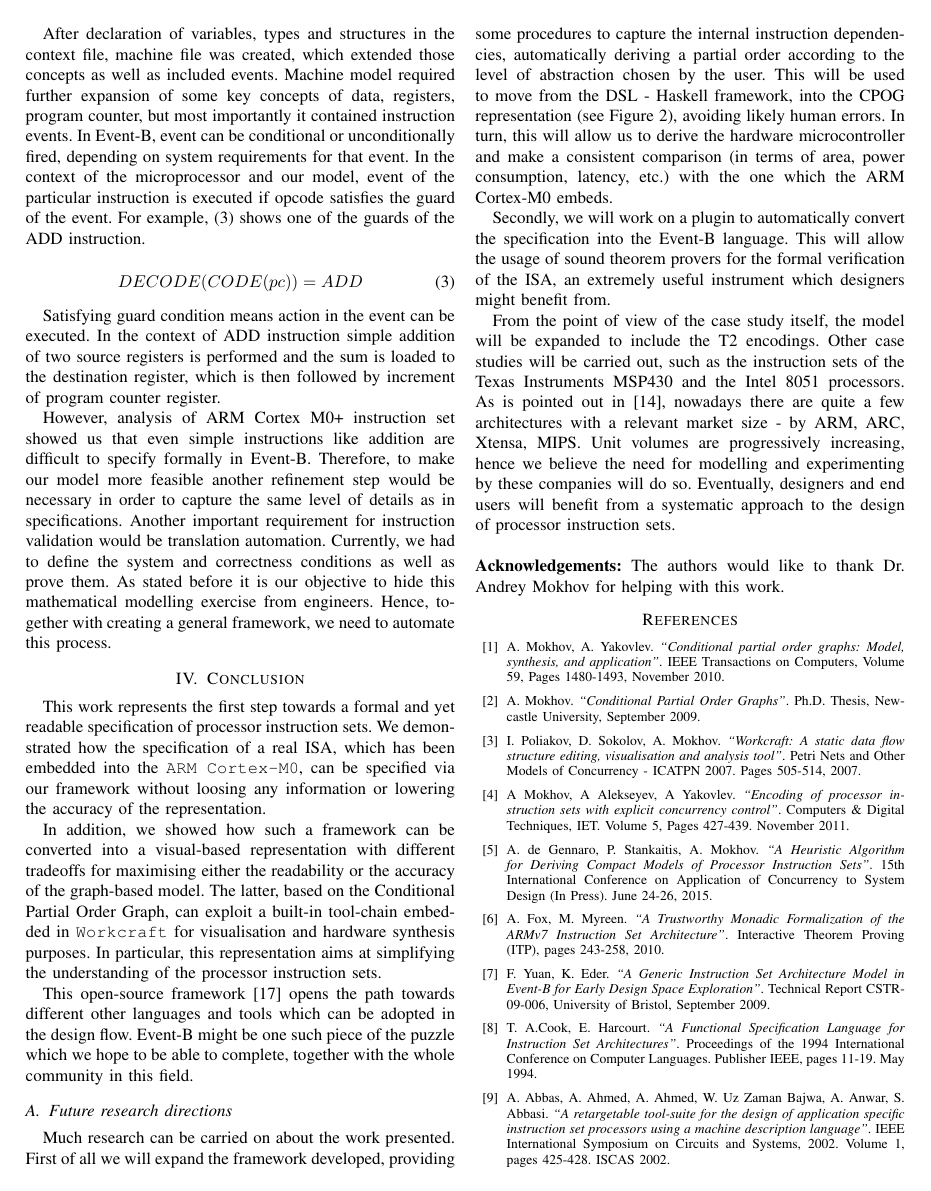
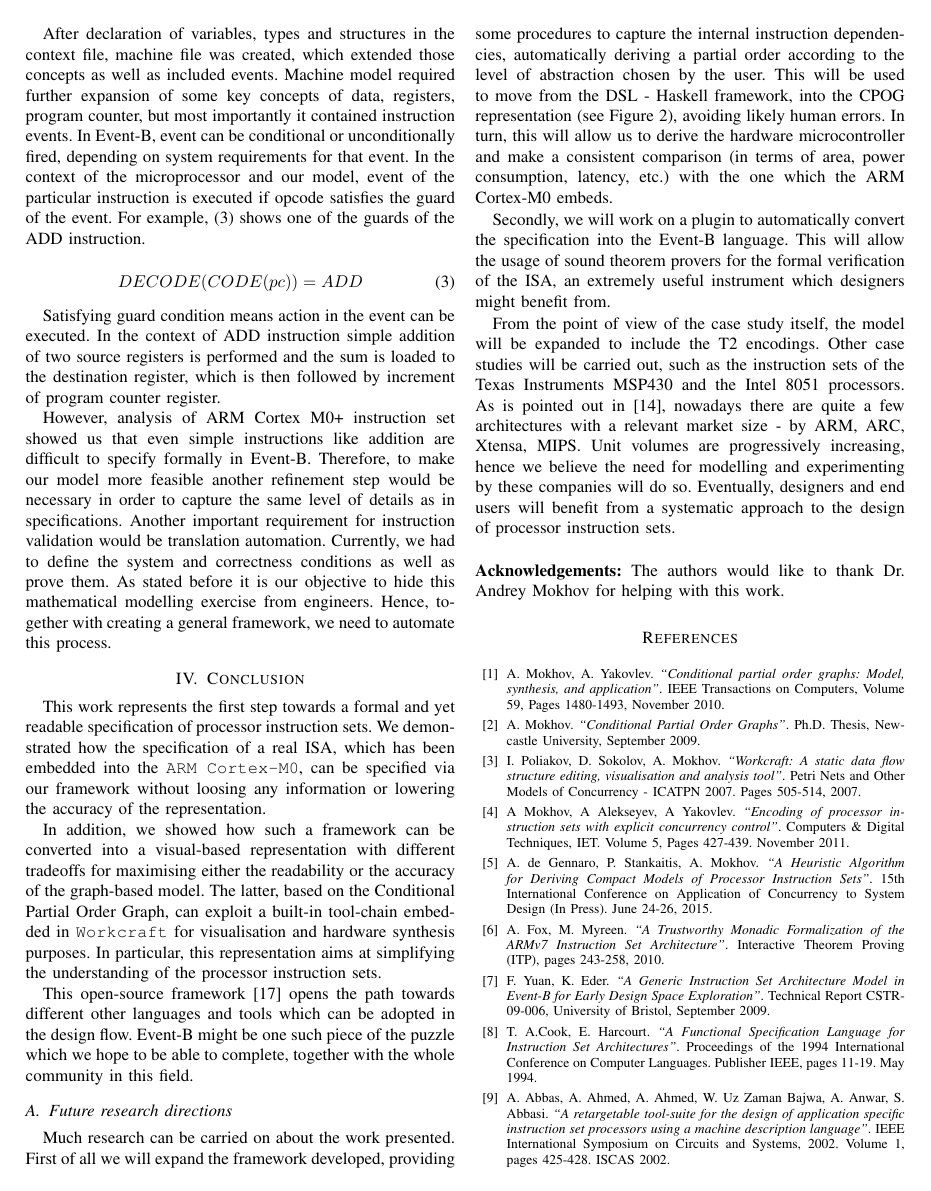
Before and after one commit to allegroCoder/Farfalle_article, a LaTeX paper (isa_design.tex): page 8 of 9. Compiled offline with pdfLaTeX.

Commit message:
Update isa_design.tex

```diff
--- a/isa_design.tex
+++ b/isa_design.tex
@@ -14,7 +14,7 @@
 \usepackage{amsmath}
 \renewcommand{\arraystretch}{1.3}
 \usepackage{etoolbox}
-\apptocmd{\thebibliography}{\setlength{\itemsep}{5pt}}{}{}
+\apptocmd{\thebibliography}{\setlength{\itemsep}{3pt}}{}{}
 \usepackage{url}
 \usepackage{caption}
 \usepackage{subcaption}
```
